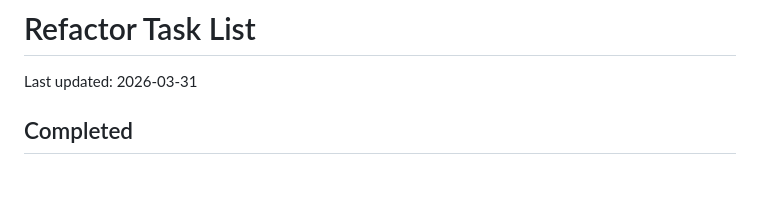
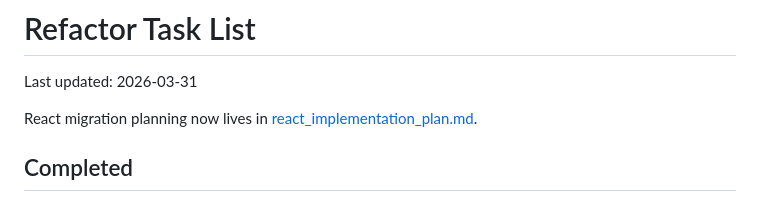
Before and after one commit to josephjelson06/MeowFolio_v2_Prototype, a Markdown page: refactor_task_list.md, the part around the change. Drawn GitHub-style; blank space fills up the shorter version.

Commit message:
Plan Write for React Conversion

```diff
--- a/refactor_task_list.md
+++ b/refactor_task_list.md
@@ -1,6 +1,8 @@
 # Refactor Task List
 
 Last updated: 2026-03-31
+
+React migration planning now lives in [react_implementation_plan.md](./react_implementation_plan.md).
 
 ## Completed
 
```
Also changed, not shown: react_implementation_plan.md (added, +302 -0 lines).
